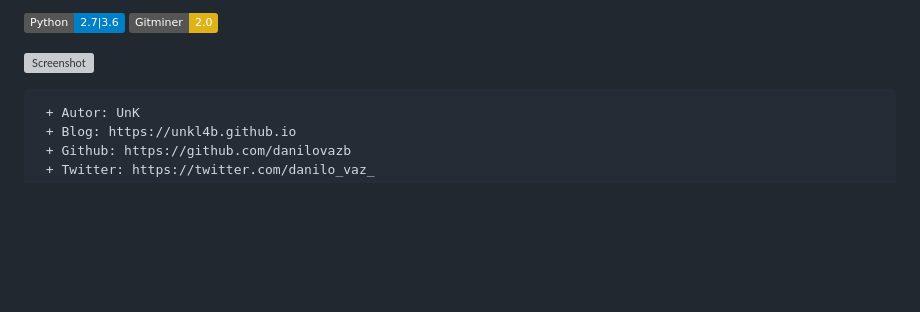
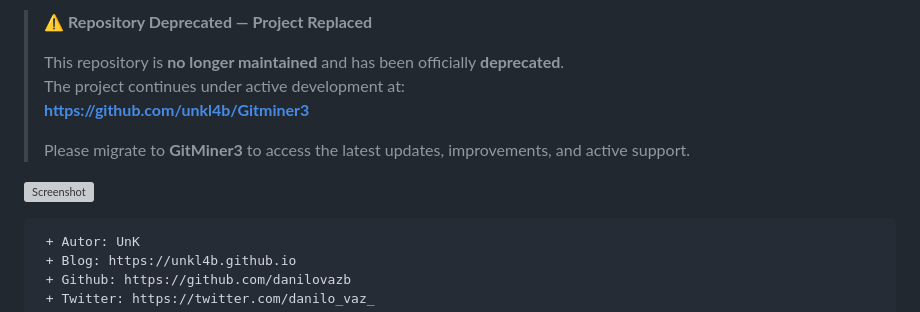
Before and after one commit to UnkL4b/GitMiner, a Markdown page: README.md, the part around one of its changes. Drawn GitHub-style; badges without logos; blank space fills up the shorter version; grey boxes are pictures that could not be loaded.

Commit message:
Mark repository as deprecated and suggest migration
Updated README to indicate repository deprecation and migration to GitMiner3.

```diff
--- a/README.md
+++ b/README.md
@@ -1,2 +1,8 @@
-[![Python 2.7|3.6](https://img.shields.io/badge/Python-2.7%7C3.6-blue.svg)](https://www.python.org/) [![Gitminer 2.0](https://img.shields.io/badge/Gitminer-2.0-yellow.svg)](https://unkl4b.github.io)
+> ⚠️ **Repository Deprecated — Project Replaced**
+>
+> This repository is **no longer maintained** and has been officially **deprecated**.
+> The project continues under active development at:
+> **https://github.com/unkl4b/Gitminer3**
+>
+> Please migrate to **GitMiner3** to access the latest updates, improvements, and active support.
 
```
Also changed, not shown: other parts of README.md (+3 -1 lines).
